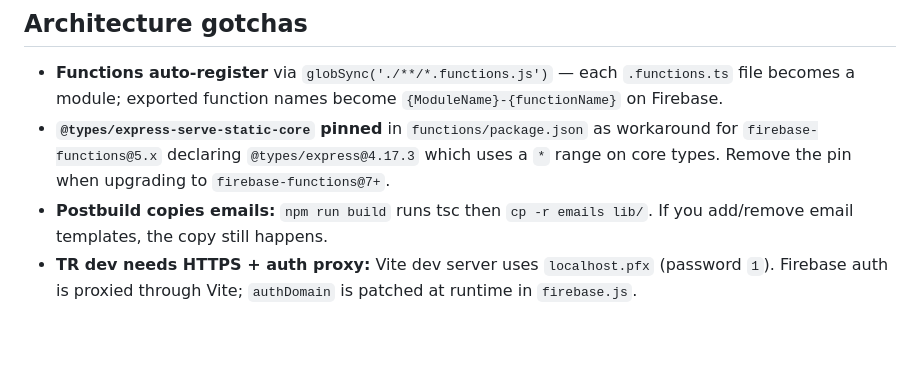
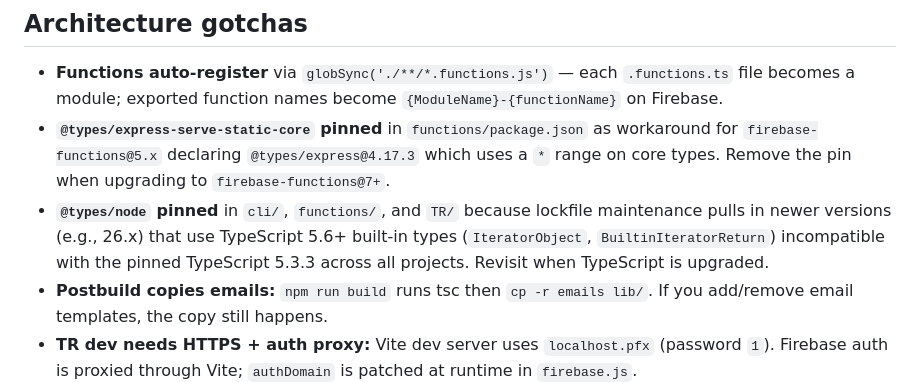
Before and after one commit to PureBhaktiArchive/audioseva, a Markdown page: AGENTS.md, the part around the change. Drawn GitHub-style; blank space fills up the shorter version.

Commit message:
Add AGENTS.md note about @types/node pin

```diff
--- a/AGENTS.md
+++ b/AGENTS.md
@@ -45,6 +45,7 @@ This triggers GitHub Actions (`deployment.yml`): builds `frontend`+`functions`+`
 
 - **Functions auto-register** via `globSync('./**/*.functions.js')` — each `.functions.ts` file becomes a module; exported function names become `{ModuleName}-{functionName}` on Firebase.
 - **`@types/express-serve-static-core` pinned** in `functions/package.json` as workaround for `firebase-functions@5.x` declaring `@types/express@4.17.3` which uses a `*` range on core types. Remove the pin when upgrading to `firebase-functions@7+`.
+- **`@types/node` pinned** in `cli/`, `functions/`, and `TR/` because lockfile maintenance pulls in newer versions (e.g., 26.x) that use TypeScript 5.6+ built-in types (`IteratorObject`, `BuiltinIteratorReturn`) incompatible with the pinned TypeScript 5.3.3 across all projects. Revisit when TypeScript is upgraded.
 - **Postbuild copies emails:** `npm run build` runs tsc then `cp -r emails lib/`. If you add/remove email templates, the copy still happens.
 - **TR dev needs HTTPS + auth proxy:** Vite dev server uses `localhost.pfx` (password `1`). Firebase auth is proxied through Vite; `authDomain` is patched at runtime in `firebase.js`.
 - **TR requires `VITE_FIREBASE_CONFIG`** env var (JSON string). See `TR/.env.development.local`.
```
